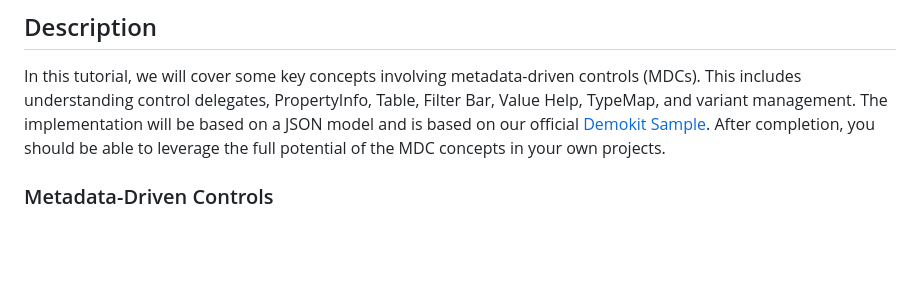
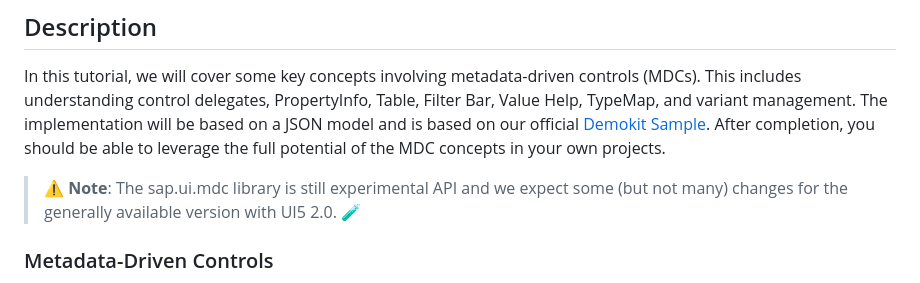
Before and after one commit to SAP-samples/ui5-mdc-json-tutorial, a Markdown page: README.md, the part around the change. Rendered like a GitHub page; blank space fills up the shorter version.

Commit message:
Add experimental disclaimer to README.md

```diff
--- a/README.md
+++ b/README.md
@@ -2,6 +2,7 @@
 [![REUSE status](https://api.reuse.software/badge/github.com/SAP-samples/ui5-mdc-json-tutorial)](https://api.reuse.software/info/github.com/SAP-samples/ui5-mdc-json-tutorial)
 ## Description
 In this tutorial, we will cover some key concepts involving metadata-driven controls (MDCs). This includes understanding control delegates, PropertyInfo, Table, Filter Bar, Value Help, TypeMap, and variant management. The implementation will be based on a JSON model and is based on our official [Demokit Sample](https://sdk.openui5.org/entity/sap.ui.mdc/sample/sap.ui.mdc.demokit.sample.TableFilterBarJson). After completion, you should be able to leverage the full potential of the MDC concepts in your own projects.
+>⚠️ **Note**: The sap.ui.mdc library is still experimental API and we expect some (but not many) changes for the generally available version with UI5 2.0. 🧪
 ### Metadata-Driven Controls
 Metadata-Driven Controls or MDCs are a powerful tool that allows you to create user interfaces dynamically at runtime. The controls are driven by metadata, which gives a description of the data and its characteristics. This way, you don't have to explicitly define every control in your UI, but you can configure and modify them based on the provided metadata. Find more details in the UI5 [Documentation](https://sdk.openui5.org/topic/1dd2aa91115d43409452a271d11be95b) and [API Reference](https://sdk.openui5.org/api/sap.ui.mdc).
 ### Delegates
```
